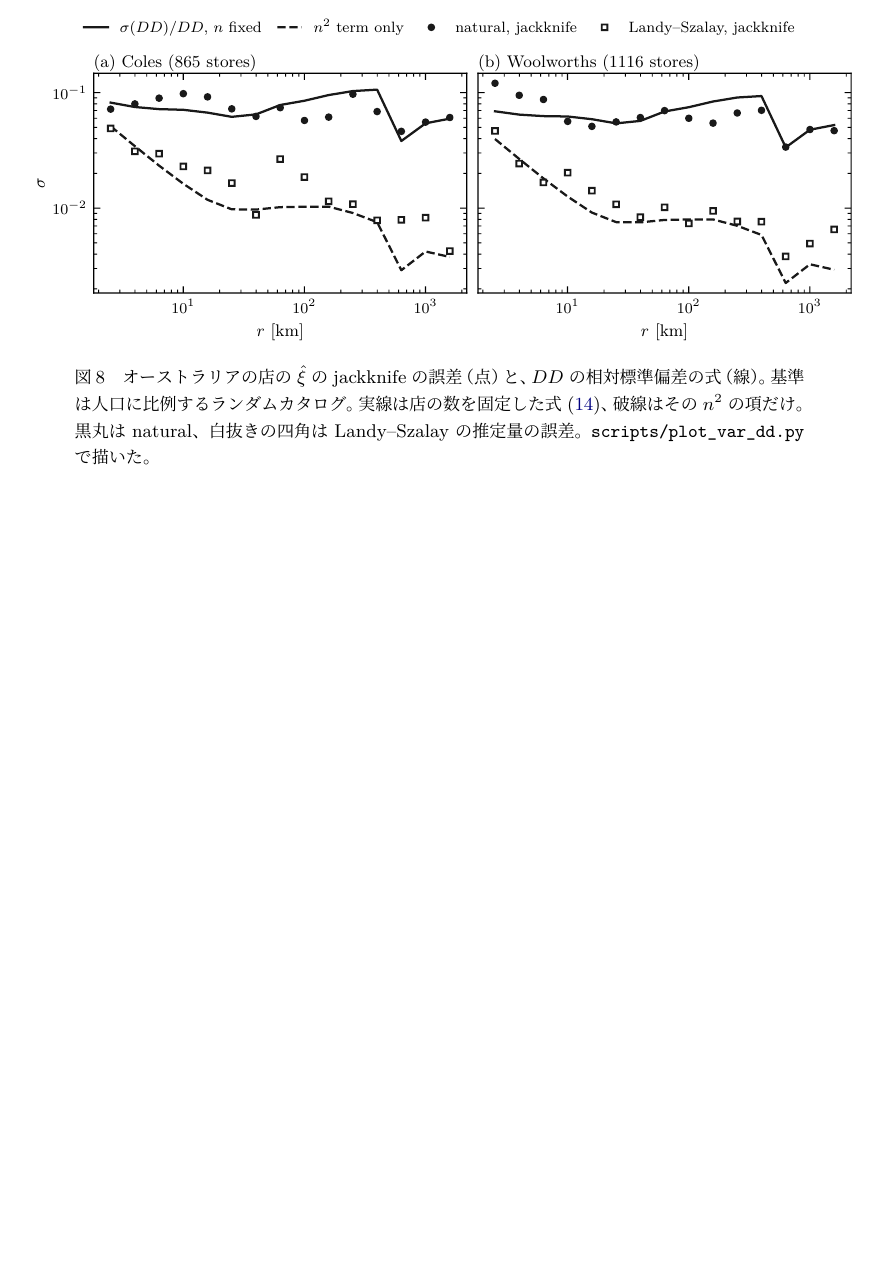
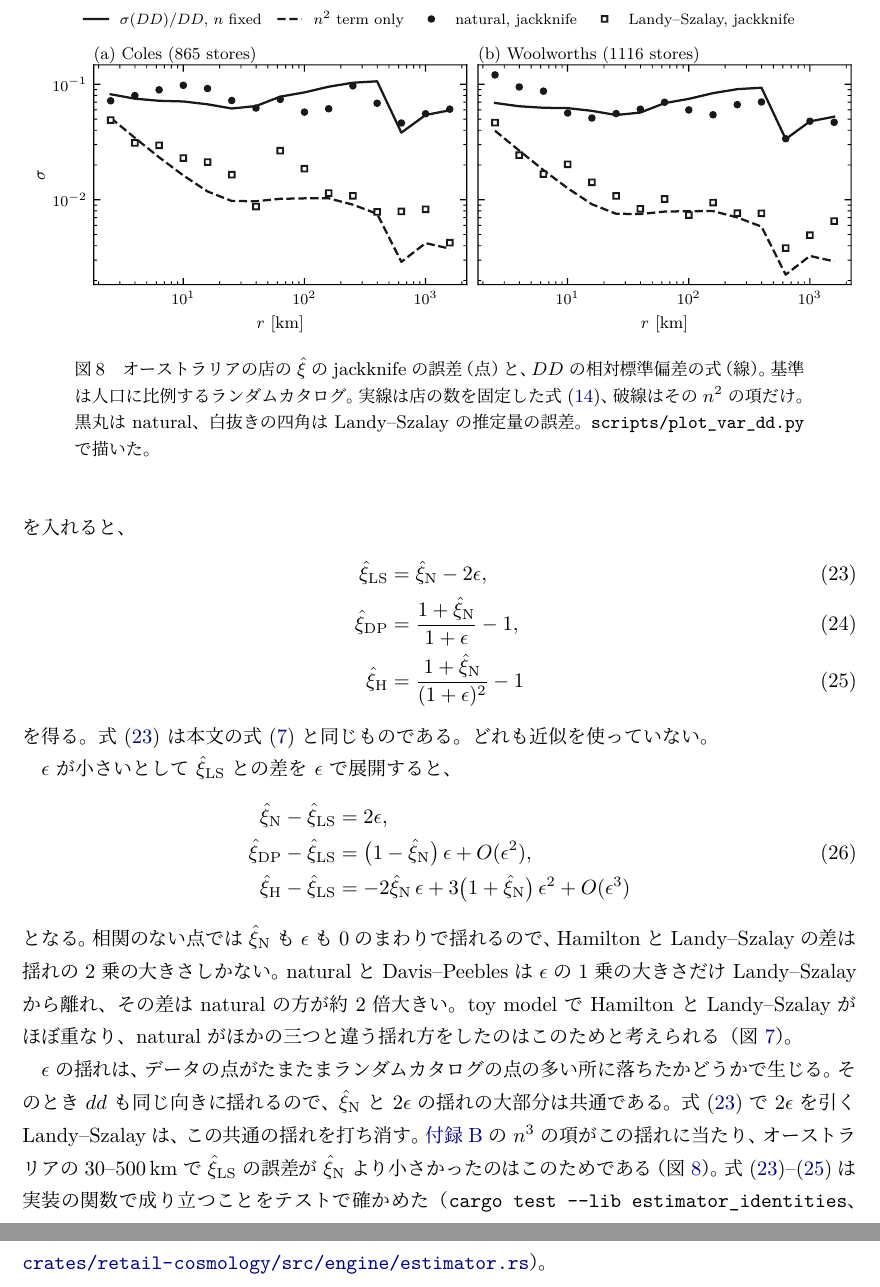
Before and after one commit to inuverse44/retail-cosmology, a LaTeX document (notes/retail-cosmology.tex): part of page 27 of 27 before the commit and two parts of pages 28 and 29 of 29 after it, the two joined at a grey line, cut so that both start at the same text, the shorter picture padded with empty space. The pictures show the PDF file notes/retail-cosmology.pdf that the author committed with the source.

Commit message:
Polish the note: appendix on estimator identities, outline, warnings
- Add appendix C: the four estimators in terms of xi_N and dr/rr-1, with a test
- Mention appendix B in the abstract, outline, and conclusion
- Remove the duplicated "付録" before appendix references
- Fix the overfull chi2 table and the PDF bookmark warning

Co-Authored-By: Claude Opus 5.5 <noreply@anthropic.com>
Claude-Session: https://claude.ai/code/session_019KkcGHyhbWamG8A1gZDyaZ

```diff
--- a/notes/retail-cosmology.tex
+++ b/notes/retail-cosmology.tex
@@ -468,7 +472,7 @@ $3\,\mathrm{km}$ 以上の 14 ビンで、Coles は $\chi^2 = 10.4$、Woolworths
   \hat\xi_{\mathrm{N}} - \hat\xi_{\mathrm{LS}} = 2\left(\frac{dr}{rr} - 1\right)
   \label{eq:n-minus-ls}
 \end{equation}
-で、式~\eqref{eq:estimators} から直接出る。
+で、式~\eqref{eq:estimators} から直接出る（ほかの推定量との関係は\ref{app:identities}）。
 $dr/rr - 1 < 0$ は、店とランダムの組が、ランダムどうしの組より少ないことを表す。
 つまり、人が密集している所ほど、人口あたりの店が少ない。
 同じ 4 ビンをまとめると、Woolworths は $-0.061 \pm 0.025$（$2.4\sigma$）、Coles は $-0.061 \pm 0.040$（$1.5\sigma$）だった。
@@ -781,7 +787,7 @@ jackknife の誤差が正しく出るかは、toy model で確かめた。
 jackknife の値は実際のばらつきより $7$--$20\%$ 大きかった。
 toy model では、jackknife は誤差をやや大きめに見積もったことになる。
 
-\section{$DD$ の分散}
+\section{\texorpdfstring{$DD$}{DD} の分散}
 \label{app:var-dd}
 
 この付録ではデータ同士の組の数 $DD$ の分散を、店の数を固定した場合と、店の数もポアソン分布で揺らした場合とで導く。
@@ -990,3 +996,11 @@ $\hat\xi_{\mathrm{N}} = dd/rr - 1$ の誤差は式~\eqref{eq:var-fixed} から
   \label{fig:var-au}
 \end{figure}
 
+\section{推定量の恒等式}
+\label{app:identities}
+
+式~\eqref{eq:estimators} の四つの推定量は、natural の値 $\hat\xi_{\mathrm{N}}$ と
+\begin{equation}
+  \epsilon = \frac{dr}{rr} - 1
+  \label{eq:eps-def}
+\end{equation}
@@ -993 +1010,27 @@ $\hat\xi_{\mathrm{N}} = dd/rr - 1$ の誤差は式~\eqref{eq:var-fixed} から
+\begin{align}
+  \hat\xi_{\mathrm{LS}} &= \hat\xi_{\mathrm{N}} - 2\epsilon, \label{eq:id-ls} \\
+  \hat\xi_{\mathrm{DP}} &= \frac{1 + \hat\xi_{\mathrm{N}}}{1 + \epsilon} - 1, \label{eq:id-dp} \\
+  \hat\xi_{\mathrm{H}}  &= \frac{1 + \hat\xi_{\mathrm{N}}}{(1 + \epsilon)^2} - 1 \label{eq:id-h}
+\end{align}
+を得る。
+式~\eqref{eq:id-ls} は本文の式~\eqref{eq:n-minus-ls} と同じものである。
+どれも近似を使っていない。
+
+$\epsilon$ が小さいとして $\hat\xi_{\mathrm{LS}}$ との差を $\epsilon$ で展開すると、
+\begin{align}
+  \hat\xi_{\mathrm{N}}  - \hat\xi_{\mathrm{LS}} &= 2\epsilon, \notag \\
+  \hat\xi_{\mathrm{DP}} - \hat\xi_{\mathrm{LS}} &= \bigl(1 - \hat\xi_{\mathrm{N}}\bigr)\, \epsilon + O(\epsilon^2), \label{eq:id-expand} \\
+  \hat\xi_{\mathrm{H}}  - \hat\xi_{\mathrm{LS}} &= -2\hat\xi_{\mathrm{N}}\, \epsilon + 3\bigl(1 + \hat\xi_{\mathrm{N}}\bigr)\, \epsilon^2 + O(\epsilon^3) \notag
+\end{align}
+となる。
+相関のない点では $\hat\xi_{\mathrm{N}}$ も $\epsilon$ も $0$ のまわりで揺れるので、Hamilton と Landy--Szalay の差は揺れの 2 乗の大きさしかない。
+natural と Davis--Peebles は $\epsilon$ の 1 乗の大きさだけ Landy--Szalay から離れ、その差は natural の方が約 2 倍大きい。
+toy model で Hamilton と Landy--Szalay がほぼ重なり、natural がほかの三つと違う揺れ方をしたのはこのためと考えられる（図~\ref{fig:toy}）。
+
+$\epsilon$ の揺れは、データの点がたまたまランダムカタログの点の多い所に落ちたかどうかで生じる。
+そのとき $dd$ も同じ向きに揺れるので、$\hat\xi_{\mathrm{N}}$ と $2\epsilon$ の揺れの大部分は共通である。
+式~\eqref{eq:id-ls} で $2\epsilon$ を引く Landy--Szalay は、この共通の揺れを打ち消す。
+\ref{app:var-dd} の $n^3$ の項がこの揺れに当たり、オーストラリアの $30$--$500\,\mathrm{km}$ で $\hat\xi_{\mathrm{LS}}$ の誤差が $\hat\xi_{\mathrm{N}}$ より小さかったのはこのためである（図~\ref{fig:var-au}）。
+式~\eqref{eq:id-ls}--\eqref{eq:id-h} は実装の関数で成り立つことをテストで確かめた（\code{cargo test --lib estimator\_identities}、\href{\repourl/blob/main/crates/retail-cosmology/src/engine/estimator.rs}{\nolinkurl{crates/retail-cosmology/src/engine/estimator.rs}}）。
+
 \end{document}
```
Also changed, not shown: notes/retail-cosmology.pdf, notes/retail-cosmology.tex (17 more changed lines), 1 other file.
